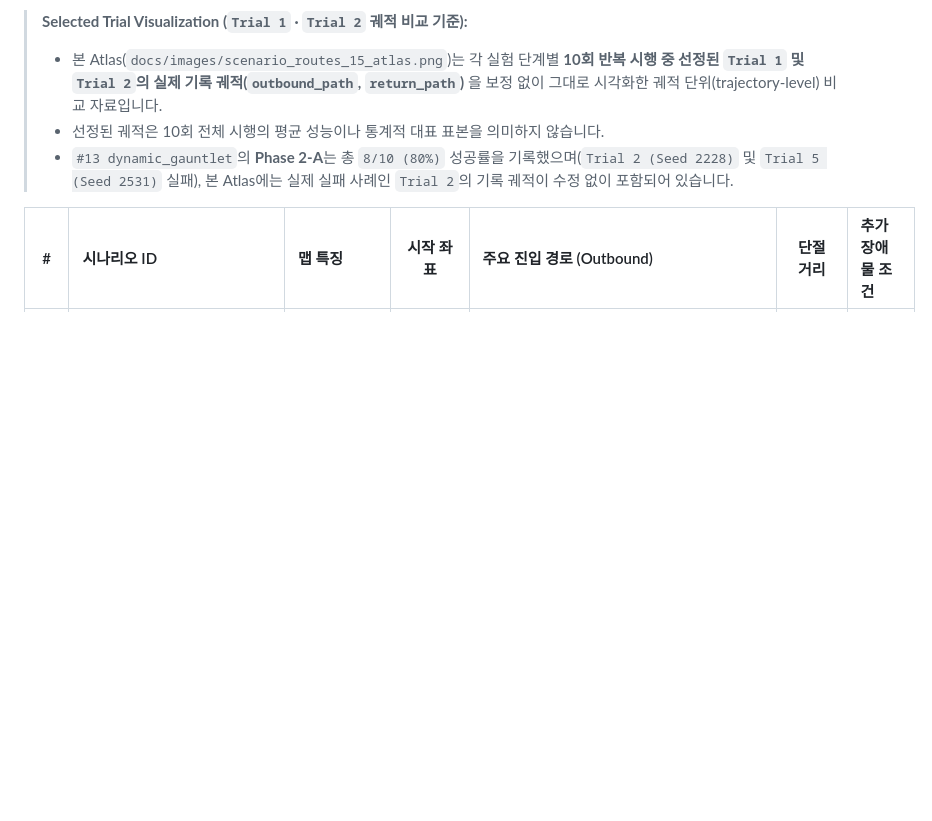
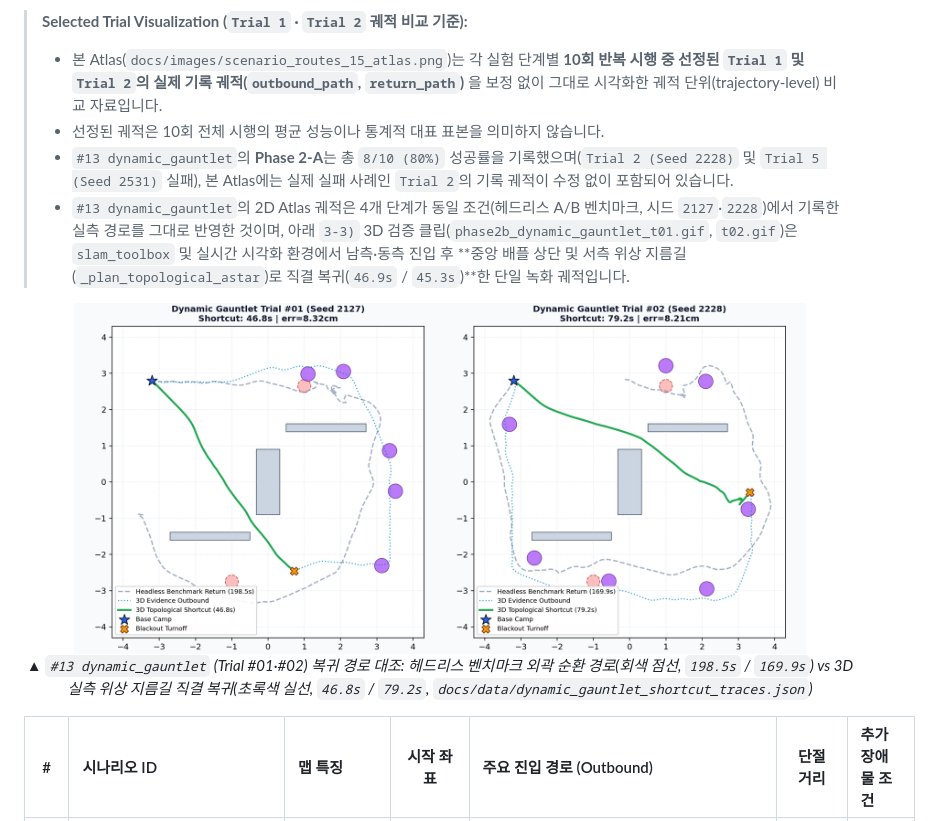
Before and after one commit to rjw136-lab/disaster_recovery_ws, a Markdown page: README.md, the part around the change. Drawn GitHub-style; pictures changed too: docs/images/dynamic_gauntlet_shortcut_2d.png (added); blank space fills up the shorter version.

Commit message:
docs(atlas): add dynamic_gauntlet topological shortcut trace comparison

```diff
--- a/README.md
+++ b/README.md
@@ -306,6 +306,13 @@ flowchart TD
 > - 본 Atlas(`docs/images/scenario_routes_15_atlas.png`)는 각 실험 단계별 **10회 반복 시행 중 선정된 `Trial 1` 및 `Trial 2`의 실제 기록 궤적(`outbound_path`, `return_path`)** 을 보정 없이 그대로 시각화한 궤적 단위(trajectory-level) 비교 자료입니다.
 > - 선정된 궤적은 10회 전체 시행의 평균 성능이나 통계적 대표 표본을 의미하지 않습니다.
 > - `#13 dynamic_gauntlet`의 **Phase 2-A**는 총 `8/10 (80%)` 성공률을 기록했으며(`Trial 2 (Seed 2228)` 및 `Trial 5 (Seed 2531)` 실패), 본 Atlas에는 실제 실패 사례인 `Trial 2`의 기록 궤적이 수정 없이 포함되어 있습니다.
+> - `#13 dynamic_gauntlet`의 2D Atlas 궤적은 4개 단계가 동일 조건(헤드리스 A/B 벤치마크, 시드 `2127`·`2228`)에서 기록한 실측 경로를 그대로 반영한 것이며, 아래 `3-3)` 3D 검증 클립(`phase2b_dynamic_gauntlet_t01.gif`, `t02.gif`)은 `slam_toolbox` 및 실시간 시각화 환경에서 남측·동측 진입 후 **중앙 배플 상단 및 서측 위상 지름길(`_plan_topological_astar`)로 직결 복귀(`46.9s` / `45.3s`)**한 단일 녹화 궤적입니다.
+
+<p align="center">
+  <img src="docs/images/dynamic_gauntlet_shortcut_2d.png" alt="Dynamic Gauntlet Headless Outer Loop vs 3D Topological Shortcut Trajectory Comparison" width="88%">
+  <br>
+  <em>▲ <code>#13 dynamic_gauntlet</code> (Trial #01·#02) 복귀 경로 대조: 헤드리스 벤치마크 외곽 순환 경로(회색 점선, <code>198.5s</code> / <code>169.9s</code>) vs 3D 실측 위상 지름길 직결 복귀(초록색 실선, <code>46.8s</code> / <code>79.2s</code>, <code>docs/data/dynamic_gauntlet_shortcut_traces.json</code>)</em>
+</p>
 
 | # | 시나리오 ID | 맵 특징 | 시작 좌표 | 주요 진입 경로 (Outbound) | 단절 거리 | 추가 장애물 조건 |
 | :-: | :--- | :--- | :---: | :--- | :---: | :--- |
```
Also changed, not shown: 2 other files.
